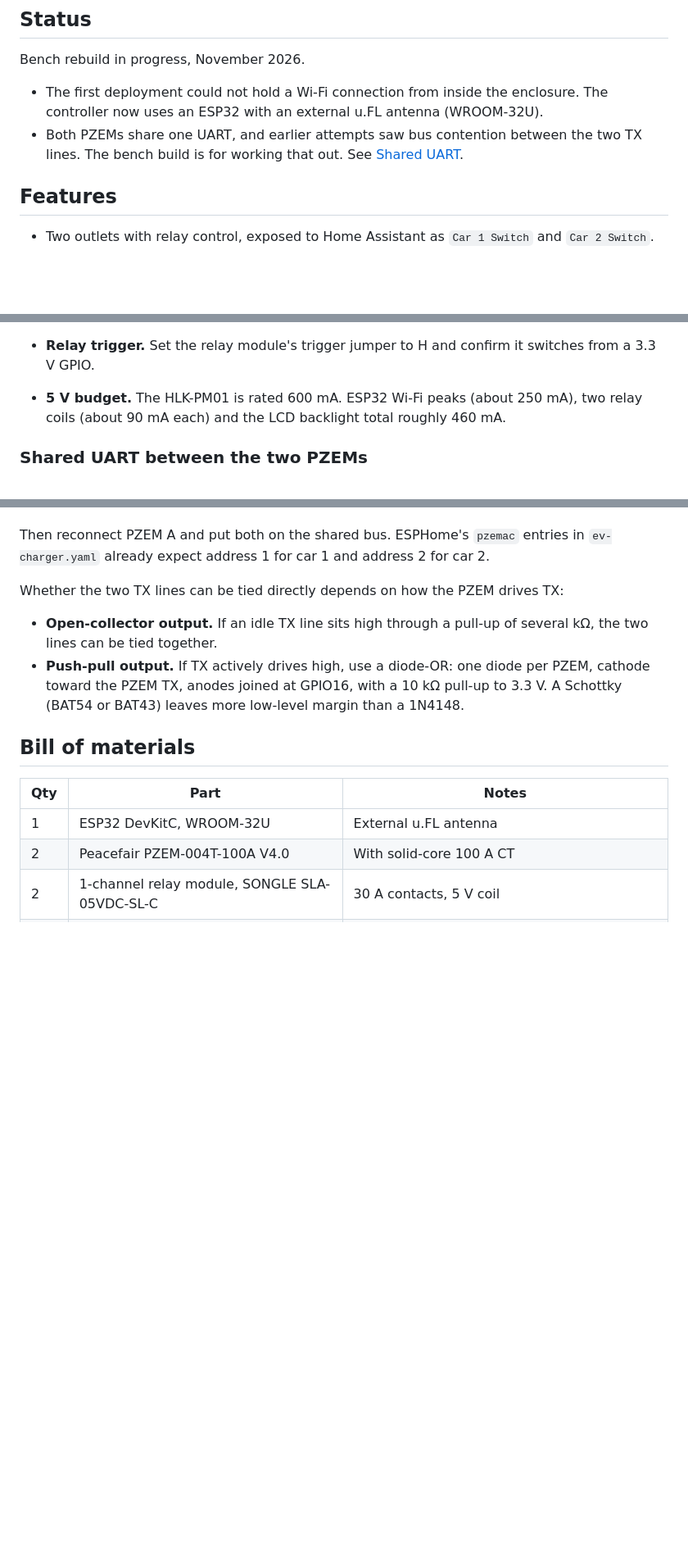
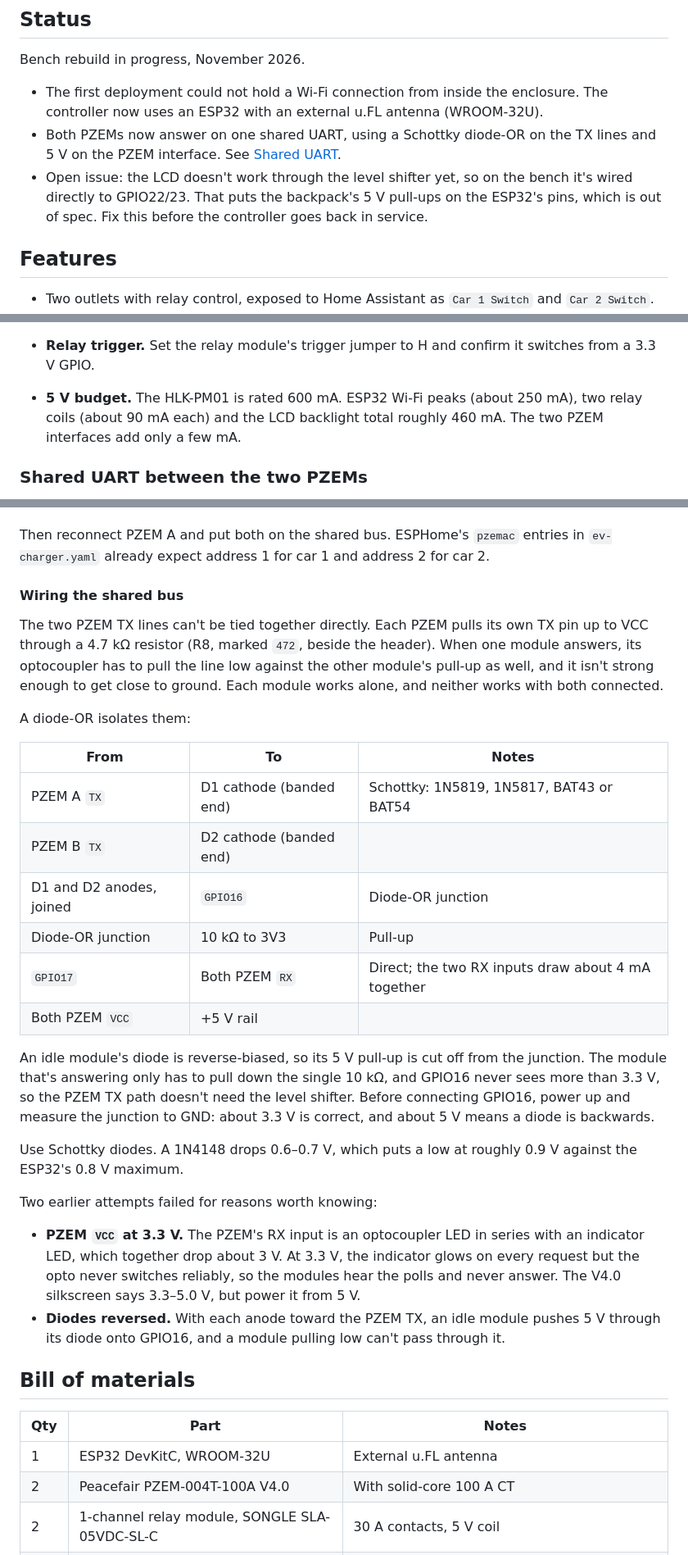
Before and after one commit to ryron01/DualEVChargerController, a Markdown page: README.md, 3 parts joined by grey strips. Shown at 82% size. GitHub-like rendering; blank space fills up the shorter version.

```diff
--- a/README.md
+++ b/README.md
@@ -10,7 +10,8 @@ An ESP32 controller that lets two Level 1 EV chargers share one 20 A garage circ
 Bench rebuild in progress, November 2026.
 
 - The first deployment could not hold a Wi-Fi connection from inside the enclosure. The controller now uses an ESP32 with an external u.FL antenna (WROOM-32U).
-- Both PZEMs share one UART, and earlier attempts saw bus contention between the two TX lines. The bench build is for working that out. See [Shared UART](#shared-uart-between-the-two-pzems).
+- Both PZEMs now answer on one shared UART, using a Schottky diode-OR on the TX lines and 5 V on the PZEM interface. See [Shared UART](#shared-uart-between-the-two-pzems).
+- Open issue: the LCD doesn't work through the level shifter yet, so on the bench it's wired directly to GPIO22/23. That puts the backpack's 5 V pull-ups on the ESP32's pins, which is out of spec. Fix this before the controller goes back in service.
 
 ## Features
 
@@ -67,7 +68,7 @@ The HLK-PM01 supplies 5 V for the ESP32, the relay coils and the LCD. The ESP32'
 
   Power down before moving any I2C wire. An unpowered PCF8574 holds the bus low, which crashes the ESP32's I2C recovery (`SCL is held LOW`).
 - **Relay trigger.** Set the relay module's trigger jumper to H and confirm it switches from a 3.3 V GPIO.
-- **5 V budget.** The HLK-PM01 is rated 600 mA. ESP32 Wi-Fi peaks (about 250 mA), two relay coils (about 90 mA each) and the LCD backlight total roughly 460 mA.
+- **5 V budget.** The HLK-PM01 is rated 600 mA. ESP32 Wi-Fi peaks (about 250 mA), two relay coils (about 90 mA each) and the LCD backlight total roughly 460 mA. The two PZEM interfaces add only a few mA.
 
 ### Shared UART between the two PZEMs
 
@@ -131,10 +132,29 @@ You need a USB-to-TTL adapter (CP2102 or similar) and the scripts in [`tools/pze
 
 Then reconnect PZEM A and put both on the shared bus. ESPHome's `pzemac` entries in `ev-charger.yaml` already expect address 1 for car 1 and address 2 for car 2.
 
-Whether the two TX lines can be tied directly depends on how the PZEM drives TX:
+#### Wiring the shared bus
 
-- **Open-collector output.** If an idle TX line sits high through a pull-up of several kΩ, the two lines can be tied together.
-- **Push-pull output.** If TX actively drives high, use a diode-OR: one diode per PZEM, cathode toward the PZEM TX, anodes joined at GPIO16, with a 10 kΩ pull-up to 3.3 V. A Schottky (BAT54 or BAT43) leaves more low-level margin than a 1N4148.
+The two PZEM TX lines can't be tied together directly. Each PZEM pulls its own TX pin up to VCC through a 4.7 kΩ resistor (R8, marked `472`, beside the header). When one module answers, its optocoupler has to pull the line low against the other module's pull-up as well, and it isn't strong enough to get close to ground. Each module works alone, and neither works with both connected.
+
+A diode-OR isolates them:
+
+| From | To | Notes |
+| --- | --- | --- |
+| PZEM A `TX` | D1 cathode (banded end) | Schottky: 1N5819, 1N5817, BAT43 or BAT54 |
+| PZEM B `TX` | D2 cathode (banded end) | |
+| D1 and D2 anodes, joined | `GPIO16` | Diode-OR junction |
+| Diode-OR junction | 10 kΩ to 3V3 | Pull-up |
+| `GPIO17` | Both PZEM `RX` | Direct; the two RX inputs draw about 4 mA together |
+| Both PZEM `VCC` | +5 V rail | |
+
+An idle module's diode is reverse-biased, so its 5 V pull-up is cut off from the junction. The module that's answering only has to pull down the single 10 kΩ, and GPIO16 never sees more than 3.3 V, so the PZEM TX path doesn't need the level shifter. Before connecting GPIO16, power up and measure the junction to GND: about 3.3 V is correct, and about 5 V means a diode is backwards.
+
+Use Schottky diodes. A 1N4148 drops 0.6–0.7 V, which puts a low at roughly 0.9 V against the ESP32's 0.8 V maximum.
+
+Two earlier attempts failed for reasons worth knowing:
+
+- **PZEM `VCC` at 3.3 V.** The PZEM's RX input is an optocoupler LED in series with an indicator LED, which together drop about 3 V. At 3.3 V, the indicator glows on every request but the opto never switches reliably, so the modules hear the polls and never answer. The V4.0 silkscreen says 3.3–5.0 V, but power it from 5 V.
+- **Diodes reversed.** With each anode toward the PZEM TX, an idle module pushes 5 V through its diode onto GPIO16, and a module pulling low can't pass through it.
 
 ## Bill of materials
 
```
Also changed, not shown: other parts of README.md (+9 -7 lines), docs/bench-wiring.png, 3 other files.
